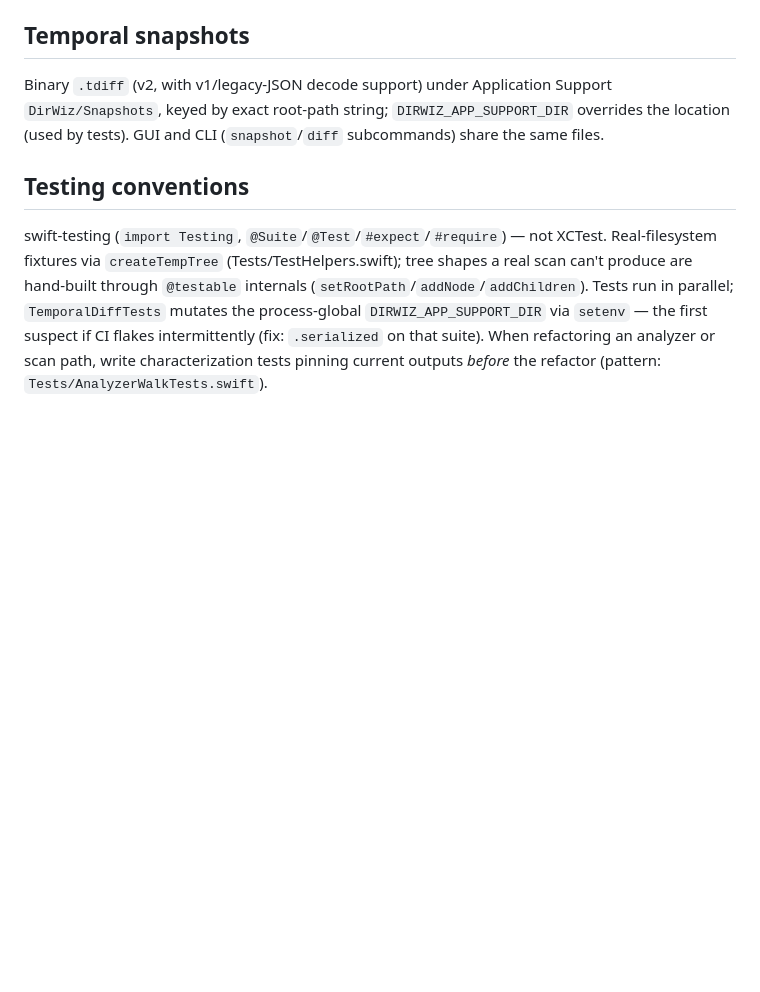
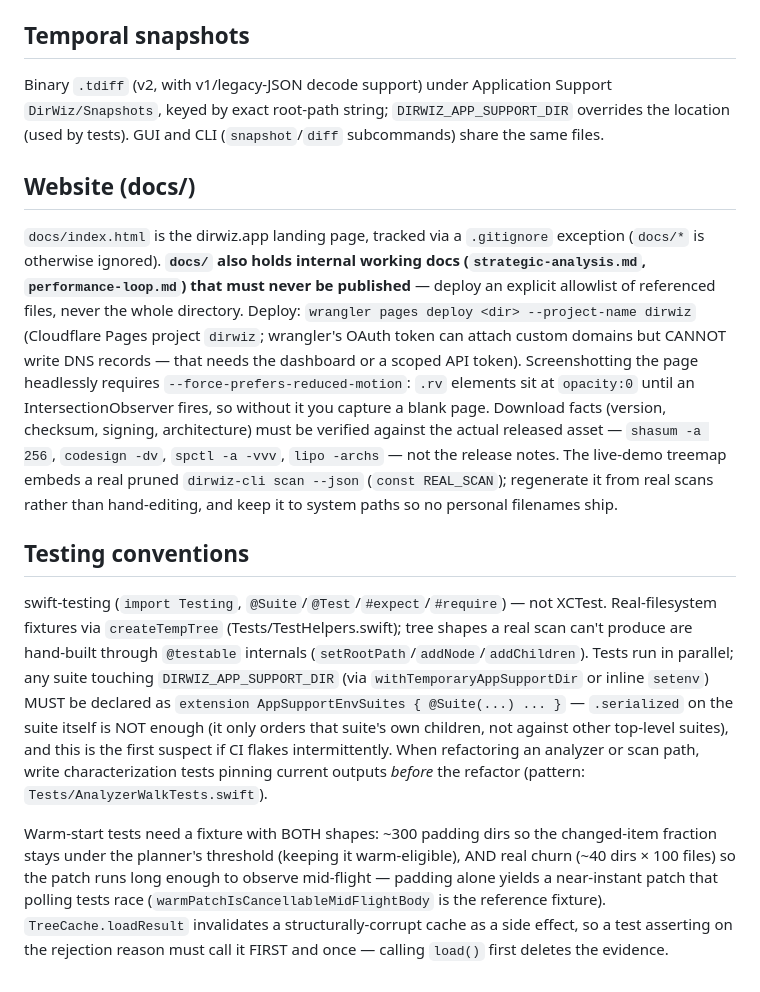
Before and after one commit to okturan/dirwiz, a Markdown page: CLAUDE.md, the part around the change. Rendered like a GitHub page; blank space fills up the shorter version.

Commit message:
Document the website workflow and two testing traps in CLAUDE.md
Adds a Website section: docs/index.html is now tracked and deployed, but
docs/ also holds internal strategy docs that must never be published, so
the deploy uses an explicit allowlist. Records the Pages project name, the
fact that wrangler's token can attach custom domains but not write DNS,
the --force-prefers-reduced-motion flag needed to screenshot the page
(scroll-reveal elements sit at opacity:0 otherwise), and that download
facts must be verified against the released asset rather than release notes.

Corrects the env-var race guidance, which said to fix flakes with
`.serialized` on the offending suite. TestHelpers.swift documents that this
does NOT work — `.serialized` only orders a suite's own children, not
against other top-level suites — and that nesting under AppSupportEnvSuites
is the construct that actually holds. Following the old text would have
reintroduced the flake.

Also records the warm-start fixture recipe (padding for warm-eligibility +
churn for an observable patch window) and that TreeCache.loadResult
invalidates a corrupt cache as a side effect, so reason-assertions must
call it before load().

```diff
--- a/CLAUDE.md
+++ b/CLAUDE.md
@@ -62,6 +62,12 @@ Everything goes to Trash via `TreeActions` → `FileManager.trashItem` — never
 
 Binary `.tdiff` (v2, with v1/legacy-JSON decode support) under Application Support `DirWiz/Snapshots`, keyed by exact root-path string; `DIRWIZ_APP_SUPPORT_DIR` overrides the location (used by tests). GUI and CLI (`snapshot`/`diff` subcommands) share the same files.
 
+## Website (docs/)
+
+`docs/index.html` is the dirwiz.app landing page, tracked via a `.gitignore` exception (`docs/*` is otherwise ignored). **`docs/` also holds internal working docs (`strategic-analysis.md`, `performance-loop.md`) that must never be published** — deploy an explicit allowlist of referenced files, never the whole directory. Deploy: `wrangler pages deploy <dir> --project-name dirwiz` (Cloudflare Pages project `dirwiz`; wrangler's OAuth token can attach custom domains but CANNOT write DNS records — that needs the dashboard or a scoped API token). Screenshotting the page headlessly requires `--force-prefers-reduced-motion`: `.rv` elements sit at `opacity:0` until an IntersectionObserver fires, so without it you capture a blank page. Download facts (version, checksum, signing, architecture) must be verified against the actual released asset — `shasum -a 256`, `codesign -dv`, `spctl -a -vvv`, `lipo -archs` — not the release notes. The live-demo treemap embeds a real pruned `dirwiz-cli scan --json` (`const REAL_SCAN`); regenerate it from real scans rather than hand-editing, and keep it to system paths so no personal filenames ship.
+
 ## Testing conventions
 
-swift-testing (`import Testing`, `@Suite`/`@Test`/`#expect`/`#require`) — not XCTest. Real-filesystem fixtures via `createTempTree` (Tests/TestHelpers.swift); tree shapes a real scan can't produce are hand-built through `@testable` internals (`setRootPath`/`addNode`/`addChildren`). Tests run in parallel; `TemporalDiffTests` mutates the process-global `DIRWIZ_APP_SUPPORT_DIR` via `setenv` — the first suspect if CI flakes intermittently (fix: `.serialized` on that suite). When refactoring an analyzer or scan path, write characterization tests pinning current outputs *before* the refactor (pattern: `Tests/AnalyzerWalkTests.swift`).
+swift-testing (`import Testing`, `@Suite`/`@Test`/`#expect`/`#require`) — not XCTest. Real-filesystem fixtures via `createTempTree` (Tests/TestHelpers.swift); tree shapes a real scan can't produce are hand-built through `@testable` internals (`setRootPath`/`addNode`/`addChildren`). Tests run in parallel; any suite touching `DIRWIZ_APP_SUPPORT_DIR` (via `withTemporaryAppSupportDir` or inline `setenv`) MUST be declared as `extension AppSupportEnvSuites { @Suite(...) ... }` — `.serialized` on the suite itself is NOT enough (it only orders that suite's own children, not against other top-level suites), and this is the first suspect if CI flakes intermittently. When refactoring an analyzer or scan path, write characterization tests pinning current outputs *before* the refactor (pattern: `Tests/AnalyzerWalkTests.swift`).
+
+Warm-start tests need a fixture with BOTH shapes: ~300 padding dirs so the changed-item fraction stays under the planner's threshold (keeping it warm-eligible), AND real churn (~40 dirs × 100 files) so the patch runs long enough to observe mid-flight — padding alone yields a near-instant patch that polling tests race (`warmPatchIsCancellableMidFlightBody` is the reference fixture). `TreeCache.loadResult` invalidates a structurally-corrupt cache as a side effect, so a test asserting on the rejection reason must call it FIRST and once — calling `load()` first deletes the evidence.
```
